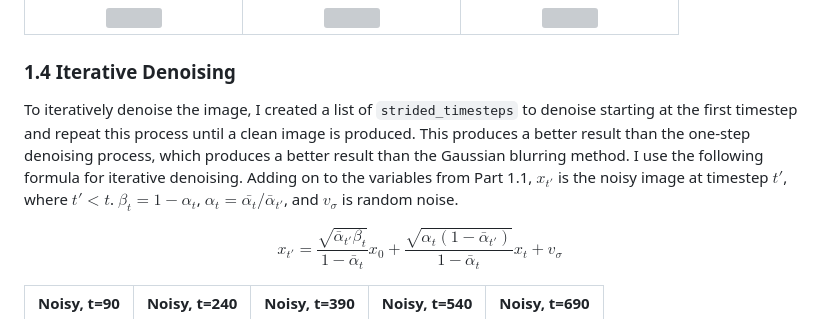
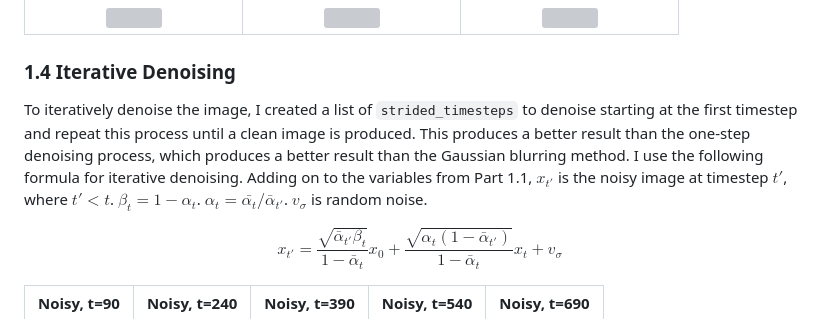
Before and after one commit to r-chitturi/r-chitturi.github.io, a Markdown page: proj5/index.md, the part around one of its changes. GitHub-like rendering; grey boxes are pictures that could not be loaded.

```diff
--- a/proj5/index.md
+++ b/proj5/index.md
@@ -78,7 +74,7 @@ Using a pretrained diffusion model, I pass in timestep `t` as a parameter for it
 
 ### 1.4 Iterative Denoising
 
-To iteratively denoise the image, I created a list of `strided_timesteps` to denoise starting at the first timestep and repeat this process until a clean image is produced. This produces a better result than the one-step denoising process, which produces a better result than the Gaussian blurring method. I use the following formula for iterative denoising. Adding on to the variables from Part 1.1, $x_{t'}$ is the noisy image at timestep $t'$, where $t' < t$. $\beta_t = {1 - \alpha_t}$, $\alpha_t = {\bar{\alpha_t} / \bar{\alpha}_{t'}}$, and $v_\sigma$ is random noise.
+To iteratively denoise the image, I created a list of `strided_timesteps` to denoise starting at the first timestep and repeat this process until a clean image is produced. This produces a better result than the one-step denoising process, which produces a better result than the Gaussian blurring method. I use the following formula for iterative denoising. Adding on to the variables from Part 1.1, $x_{t'}$ is the noisy image at timestep $t'$, where $t' < t$. $\beta_t = {1 - \alpha_t}$. $\alpha_t = {\bar{\alpha_t} / \bar{\alpha}_{t'}}$. $v_\sigma$ is random noise.
 
 $$
 x_{t'} = \frac{\sqrt{\bar{\alpha}_{t'} \beta_t}}{1 - \bar{\alpha}_t} x_0
```
Also changed, not shown: other parts of proj5/index.md (+0 -4 lines).
